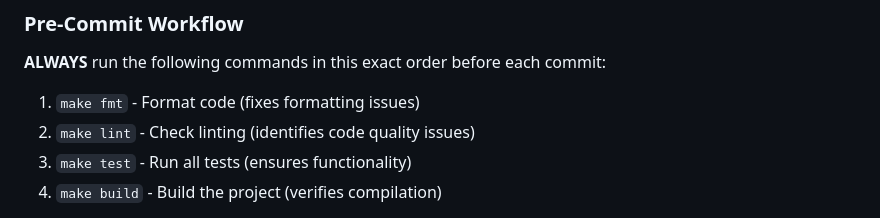
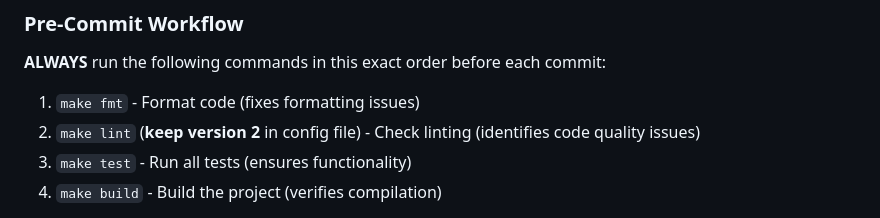
Before and after one commit to fmatsos/cortex, a Markdown page: AGENTS.md, the part around the change. Rendered like a GitHub page.

Commit message:
Update lint command instruction in AGENTS.md

```diff
--- a/AGENTS.md
+++ b/AGENTS.md
@@ -143,7 +143,7 @@ make clean          # Remove build artifacts
 **ALWAYS** run the following commands in this exact order before each commit:
 
 1. `make fmt` - Format code (fixes formatting issues)
-2. `make lint` - Check linting (identifies code quality issues)
+2. `make lint` (**keep version 2** in config file) - Check linting (identifies code quality issues)
 3. `make test` - Run all tests (ensures functionality)
 4. `make build` - Build the project (verifies compilation)
 
```
